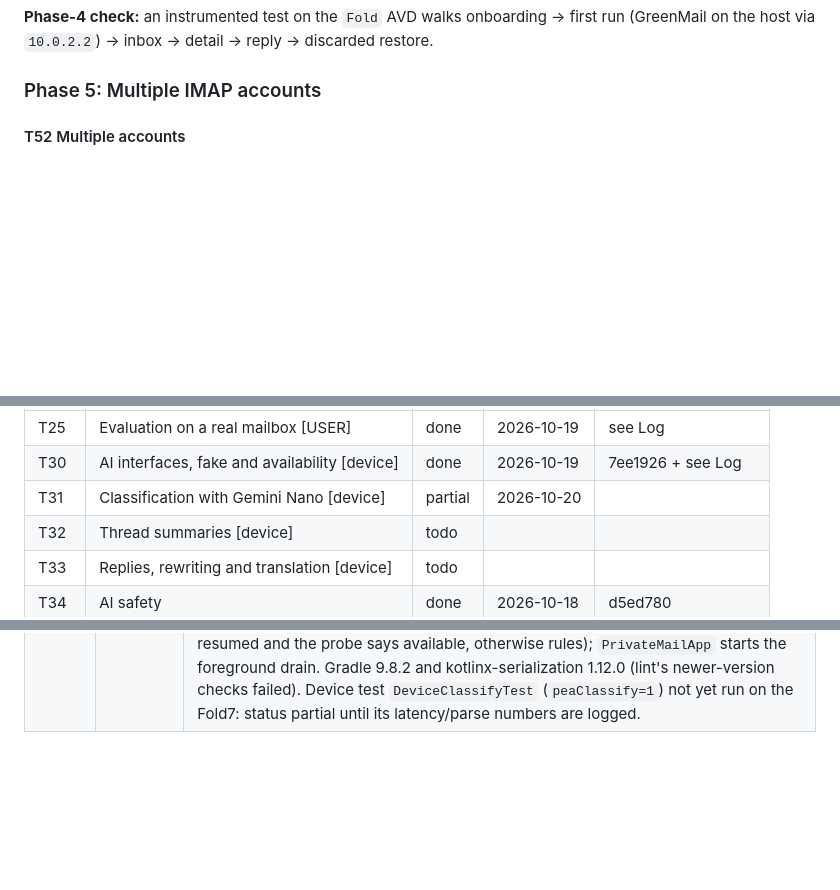
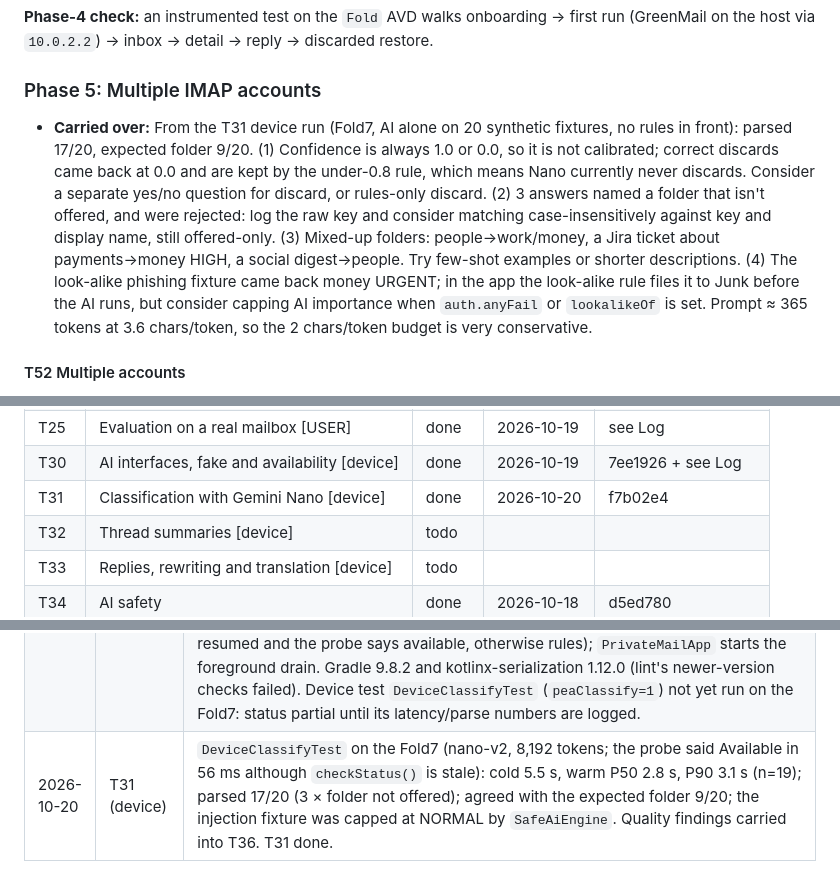
Before and after one commit to elephantclock/private-email-agent, a Markdown page: docs/DEV_PLAN.md, 3 parts joined by grey strips. Rendered like a GitHub page; blank space fills up the shorter version.

Commit message:
Plan: T31 device results; quality findings carried into T36
Co-Authored-By: Claude Opus 5.5 <noreply@anthropic.com>

```diff
--- a/docs/DEV_PLAN.md
+++ b/docs/DEV_PLAN.md
@@ -337,6 +337,7 @@ Each screen task: build the screen to match its mockup, add Roborazzi screenshot
 
 ### Phase 5: Multiple IMAP accounts
 
+- **Carried over:** From the T31 device run (Fold7, AI alone on 20 synthetic fixtures, no rules in front): parsed 17/20, expected folder 9/20. (1) Confidence is always 1.0 or 0.0, so it is not calibrated; correct discards came back at 0.0 and are kept by the under-0.8 rule, which means Nano currently never discards. Consider a separate yes/no question for discard, or rules-only discard. (2) 3 answers named a folder that isn't offered, and were rejected: log the raw key and consider matching case-insensitively against key and display name, still offered-only. (3) Mixed-up folders: people→work/money, a Jira ticket about payments→money HIGH, a social digest→people. Try few-shot examples or shorter descriptions. (4) The look-alike phishing fixture came back money URGENT; in the app the look-alike rule files it to Junk before the AI runs, but consider capping AI importance when `auth.anyFail` or `lookalikeOf` is set. Prompt ≈ 365 tokens at 3.6 chars/token, so the 2 chars/token budget is very conservative.
 #### T52 Multiple accounts
 - Unified Priority across accounts, per-account rules and folders, account colours, remove account (wipes local data and secrets).
 - Tests: repository tests with two GreenMail accounts.
@@ -404,7 +405,7 @@ These build on the `XOAUTH2` extension point from T11. Until then, Gmail works w
 | T24 | Triage orchestrator | done | 2026-10-18 | dcca69e |
 | T25 | Evaluation on a real mailbox [USER] | done | 2026-10-19 | see Log |
 | T30 | AI interfaces, fake and availability [device] | done | 2026-10-19 | 7ee1926 + see Log |
-| T31 | Classification with Gemini Nano [device] | partial | 2026-10-20 | |
+| T31 | Classification with Gemini Nano [device] | done | 2026-10-20 | f7b02e4 |
 | T32 | Thread summaries [device] | todo | | |
 | T33 | Replies, rewriting and translation [device] | todo | | |
 | T34 | AI safety | done | 2026-10-18 | d5ed780 |
@@ -467,3 +468,4 @@ Order: top to bottom of this table, i.e. phases 0 → 1 → 2 → 3 → 4 → 5
 | 2026-10-20 | AI on device | Read the current ML Kit GenAI docs: inference is **foreground-only** (top foreground app; background and foreground services get `BACKGROUND_USE_BLOCKED`) — the device tests now hold a `ForegroundActivity`; design impact carried into T31 and T35. Fold7 is listed for the Prompt API (nano-v2) and for Summarization/Rewriting/Proofreading. On the user's Wi-Fi, AICore still reports `Downloading(0)` for the 12 MB Prompt component (the request queued earlier over mobile data); AICore, Android System Intelligence and Private Compute Services (which carries AICore's downloads) are installed, enabled and recently updated. Next: restart the phone, check Play Store updates for AICore / Private Compute Services, then re-run `DeviceGenAiSmokeTest`. |
 | 2026-10-20 | AI on device | After a restart (AICore and Private Compute Services had no updates): `checkStatus()` still `Downloading(0)`, but `DeviceGenAiSmokeTest` in a foreground Activity got **"OK" in 7.6 s (cold, includes model load)**; `getBaseModelName()` = **nano-v2**, `getTokenLimit()` = **8192**. Gemini Nano works on the Fold7; the status report is stale. Availability must probe the model rather than trust `checkStatus()` (carried into T31). Qualcomm `fastrpc`/`adsprpc` errors in AICore's log are driver noise. |
 | 2026-10-20 | T31 (partial) | Built in parallel lane M (branch `lane/t31`, rebased and reviewed). `core:ai` `mlkit/`: `PromptModel` port over the ML Kit Prompt API, `ClassifyPrompt` (folder keys and descriptions, fenced email fields, trimmed to the token budget), `VerdictParser` + `FlatJson` (strict JSON; unknown key or bad JSON = `InvalidOutput`), `MlKitClassifier`, `GenAiErrors` (BUSY/quota/background-blocked mapped to typed failures), `MlKitAiEngine` (classify now; T32/T33 plug in through constructor parameters), and the `MlKitAvailability` probe (warmup + 2-token prompt in the foreground, cached per AICore `lastUpdateTime`, since the Fold7's status is stale). `core:data`: `TriageDao.rulesOnlyIn`/`stillRulesOnly` and `TriageOrchestrator.reclassifyRulesOnly` (cursor-paged backlog). App: `AiGraph` (one model client, queue and availability cache per process), `QueueTriageAi`, `ForegroundAiDrain`; `BulkTriageWorker` removed (see T35). **Coordinator wiring:** `MailGraph.orchestrator` gets `ai = ai(appContext).triageAi` (AI only while resumed and the probe says available, otherwise rules); `PrivateMailApp` starts the foreground drain. Gradle 9.8.2 and kotlinx-serialization 1.12.0 (lint's newer-version checks failed). Device test `DeviceClassifyTest` (`peaClassify=1`) not yet run on the Fold7: status partial until its latency/parse numbers are logged. |
+| 2026-10-20 | T31 (device) | `DeviceClassifyTest` on the Fold7 (nano-v2, 8,192 tokens; the probe said Available in 56 ms although `checkStatus()` is stale): cold 5.5 s, warm P50 2.8 s, P90 3.1 s (n=19); parsed 17/20 (3 × folder not offered); agreed with the expected folder 9/20; the injection fixture was capped at NORMAL by `SafeAiEngine`. Quality findings carried into T36. T31 done. |
```
